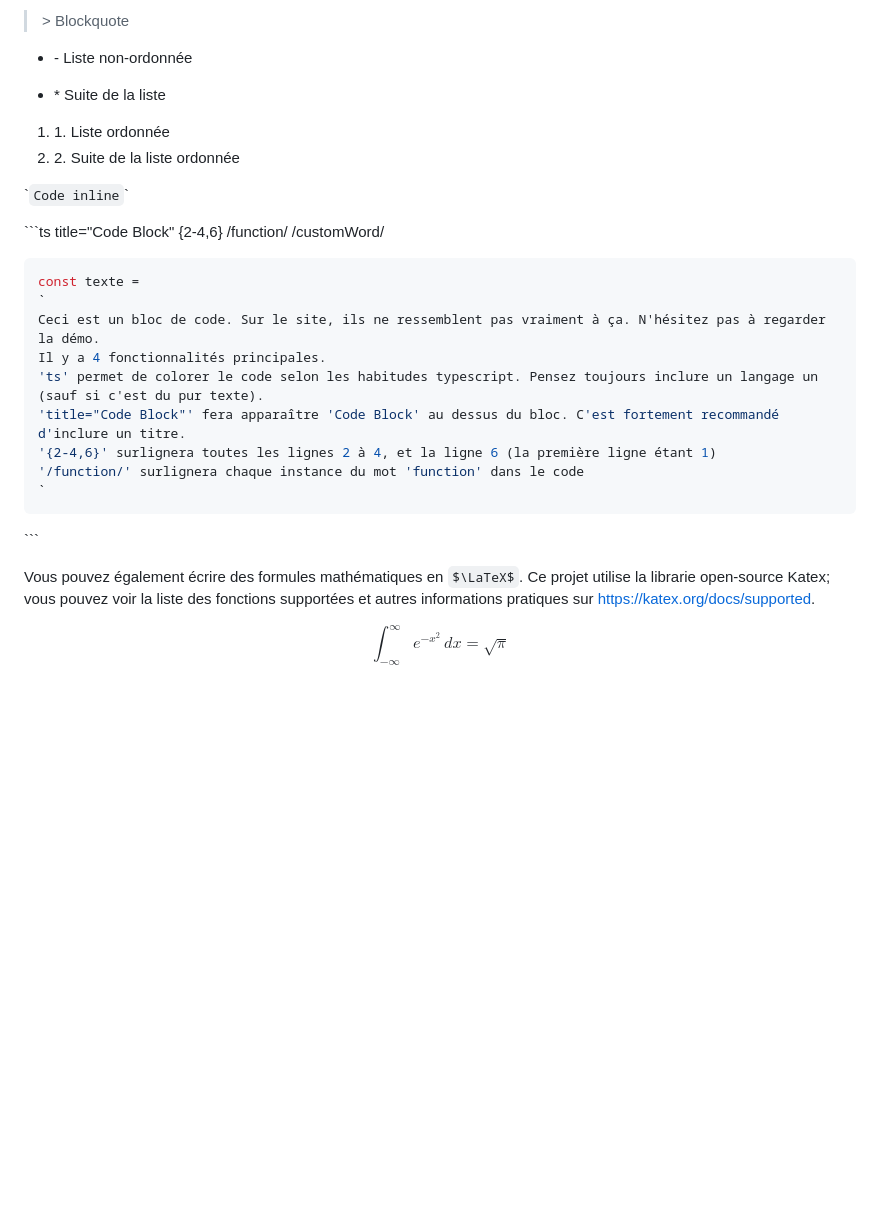
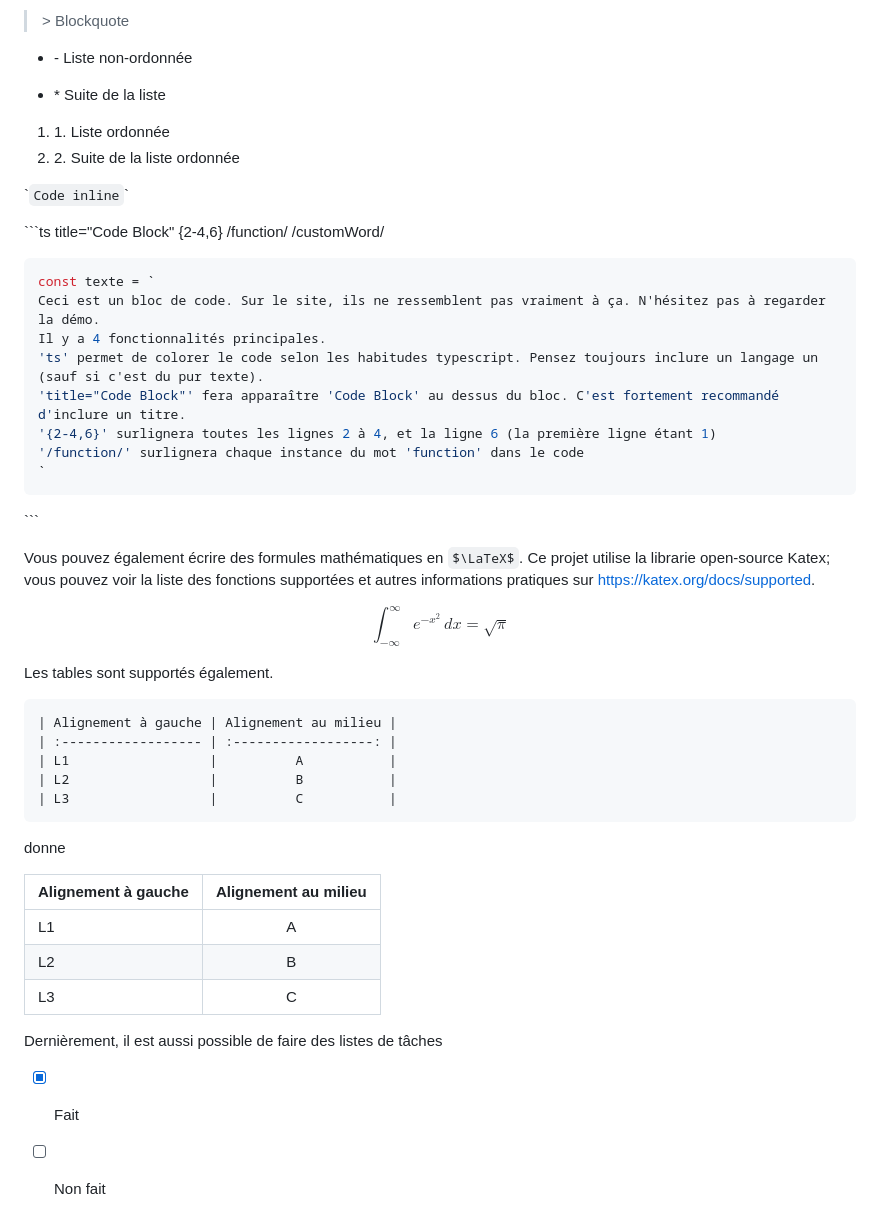
Before and after one commit to Eagletech-robotic/website, a Markdown page: README.md, the part around one of its changes. Rendered like a GitHub page; some formulas as TeX source; blank space fills up the shorter version.

````diff
--- a/README.md
+++ b/README.md
@@ -94,18 +95,19 @@ draft: true
 
 > \> Blockquote
 
-  - \- Liste non-ordonnée
-  * \* Suite de la liste
+-   \- Liste non-ordonnée
 
-  1. 1\. Liste ordonnée
-  2. 2\. Suite de la liste ordonnée
+*   \* Suite de la liste
+
+1. 1\. Liste ordonnée
+2. 2\. Suite de la liste ordonnée
 
 \``Code inline`\`
 
 \```ts title="Code Block" {2-4,6} /function/ /customWord/
+
 ```ts
-const texte =
-`
+const texte = `
 Ceci est un bloc de code. Sur le site, ils ne ressemblent pas vraiment à ça. N'hésitez pas à regarder la démo.
 Il y a 4 fonctionnalités principales.
 'ts' permet de colorer le code selon les habitudes typescript. Pensez toujours inclure un langage un (sauf si c'est du pur texte).
@@ -114,8 +116,31 @@ Il y a 4 fonctionnalités principales.
 '/function/' surlignera chaque instance du mot 'function' dans le code
 `
 ```
+
 \```
 
 Vous pouvez également écrire des formules mathématiques en $\LaTeX$. Ce projet utilise la librarie open-source Katex; vous pouvez voir la liste des fonctions supportées et autres informations pratiques sur https://katex.org/docs/supported.
 
 $$\int_{-\infty}^\infty e^{-x^2} \, dx = \sqrt{\pi}$$
+
+Les tables sont supportés également.
+
+```
+| Alignement à gauche | Alignement au milieu |
+| :------------------ | :------------------: |
+| L1                  |          A           |
+| L2                  |          B           |
+| L3                  |          C           |
+```
+
+donne
+
+| Alignement à gauche | Alignement au milieu |
+| :------------------ | :------------------: |
+| L1                  |          A           |
+| L2                  |          B           |
+| L3                  |          C           |
+
+Dernièrement, il est aussi possible de faire des listes de tâches
+-   [x] Fait
+-   [ ] Non fait
````
Also changed, not shown: other parts of README.md (+9 -8 lines).
